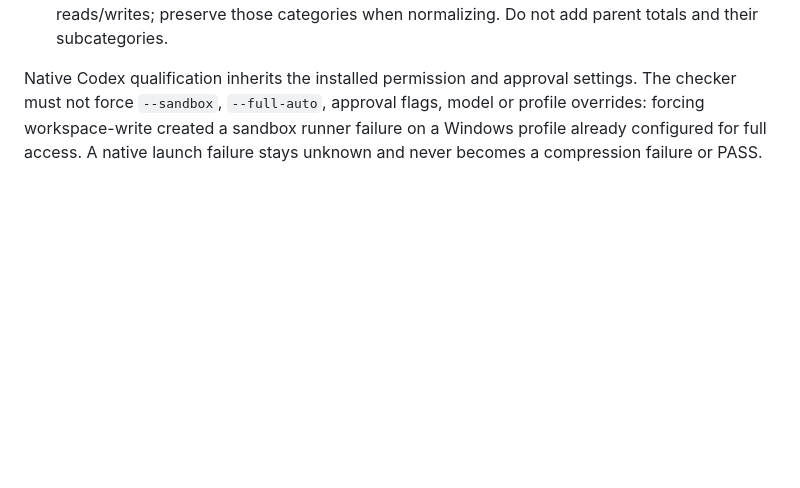
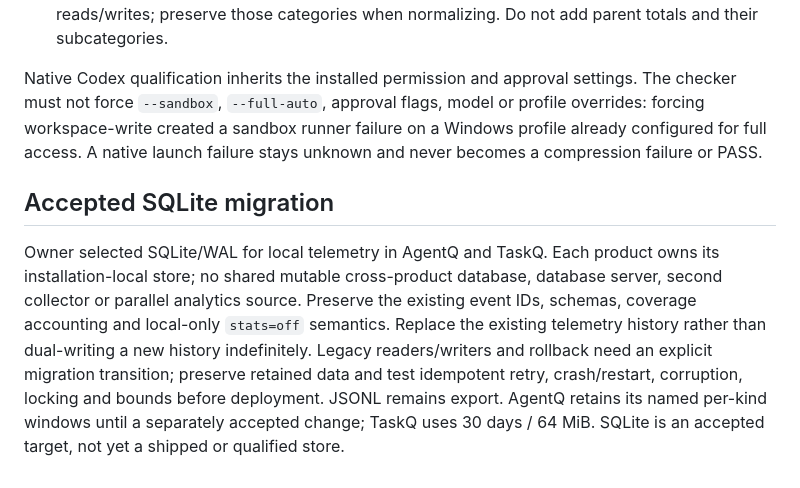
Before and after one commit to taskqorg/agent-context, a Markdown page: docs/spec/TELEMETRY-QUALIFICATION.md, the part around the change. Rendered like a GitHub page; blank space fills up the shorter version.

Commit message:
docs(telemetry): adopt local SQLite WAL storage target

```diff
--- a/docs/spec/TELEMETRY-QUALIFICATION.md
+++ b/docs/spec/TELEMETRY-QUALIFICATION.md
@@ -95,3 +95,6 @@ Reuse existing paired experiment evidence under ACCOUNTING O3. Same task/model/c
 - Claude usage: https://code.claude.com/docs/en/monitoring-usage . Input excludes cache reads/writes; preserve those categories when normalizing. Do not add parent totals and their subcategories.
 
 Native Codex qualification inherits the installed permission and approval settings. The checker must not force `--sandbox`, `--full-auto`, approval flags, model or profile overrides: forcing workspace-write created a sandbox runner failure on a Windows profile already configured for full access. A native launch failure stays unknown and never becomes a compression failure or PASS.
+## Accepted SQLite migration
+
+Owner selected SQLite/WAL for local telemetry in AgentQ and TaskQ. Each product owns its installation-local store; no shared mutable cross-product database, database server, second collector or parallel analytics source. Preserve the existing event IDs, schemas, coverage accounting and local-only `stats=off` semantics. Replace the existing telemetry history rather than dual-writing a new history indefinitely. Legacy readers/writers and rollback need an explicit migration transition; preserve retained data and test idempotent retry, crash/restart, corruption, locking and bounds before deployment. JSONL remains export. AgentQ retains its named per-kind windows until a separately accepted change; TaskQ uses 30 days / 64 MiB. SQLite is an accepted target, not yet a shipped or qualified store.
```
Also changed, not shown: agentq.md (+2 -2 lines).
